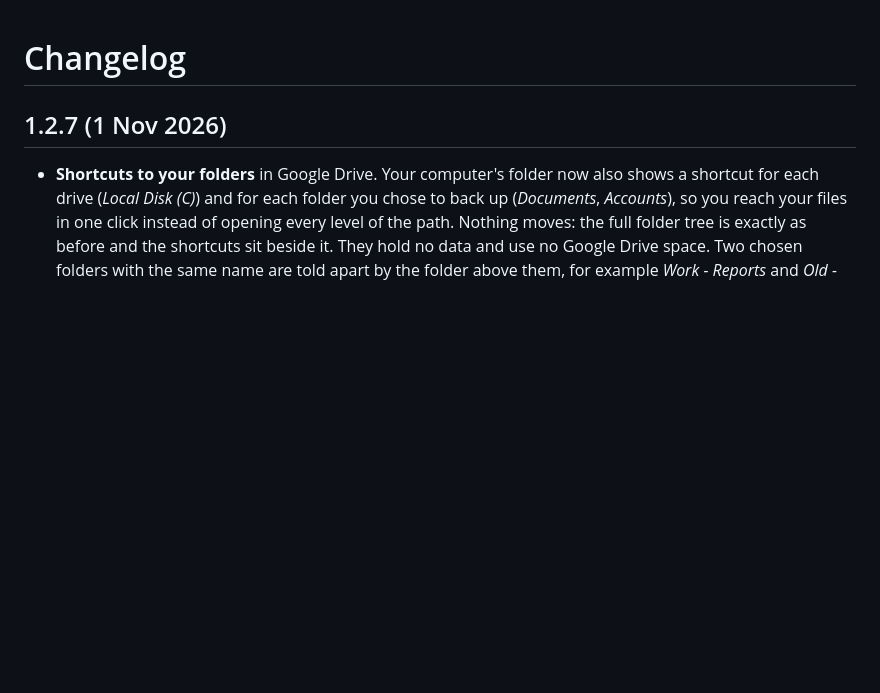
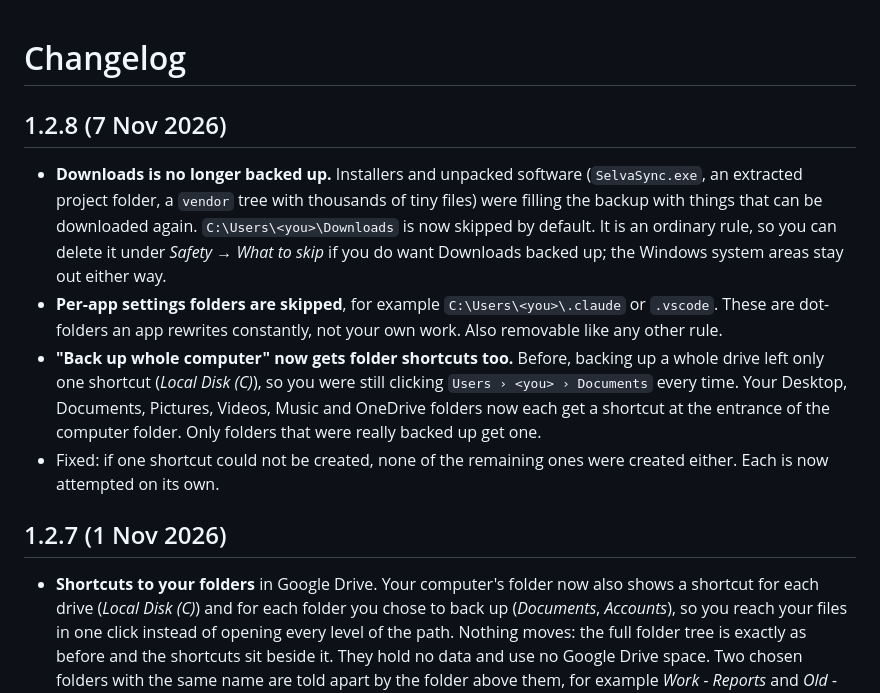
Before and after one commit to selvasocial26/selva-sync, a Markdown page: CHANGELOG.md, the part around the change. GitHub-like rendering; blank space fills up the shorter version.

Commit message:
Changelog for 1.2.8

```diff
--- a/CHANGELOG.md
+++ b/CHANGELOG.md
@@ -1,4 +1,11 @@
 # Changelog
+
+## 1.2.8 (7 Nov 2026)
+
+- **Downloads is no longer backed up.** Installers and unpacked software (`SelvaSync.exe`, an extracted project folder, a `vendor` tree with thousands of tiny files) were filling the backup with things that can be downloaded again. `C:\Users\<you>\Downloads` is now skipped by default. It is an ordinary rule, so you can delete it under *Safety → What to skip* if you do want Downloads backed up; the Windows system areas stay out either way.
+- **Per-app settings folders are skipped**, for example `C:\Users\<you>\.claude` or `.vscode`. These are dot-folders an app rewrites constantly, not your own work. Also removable like any other rule.
+- **"Back up whole computer" now gets folder shortcuts too.** Before, backing up a whole drive left only one shortcut (*Local Disk (C)*), so you were still clicking `Users › <you> › Documents` every time. Your Desktop, Documents, Pictures, Videos, Music and OneDrive folders now each get a shortcut at the entrance of the computer folder. Only folders that were really backed up get one.
+- Fixed: if one shortcut could not be created, none of the remaining ones were created either. Each is now attempted on its own.
 
 ## 1.2.7 (1 Nov 2026)
 
```
